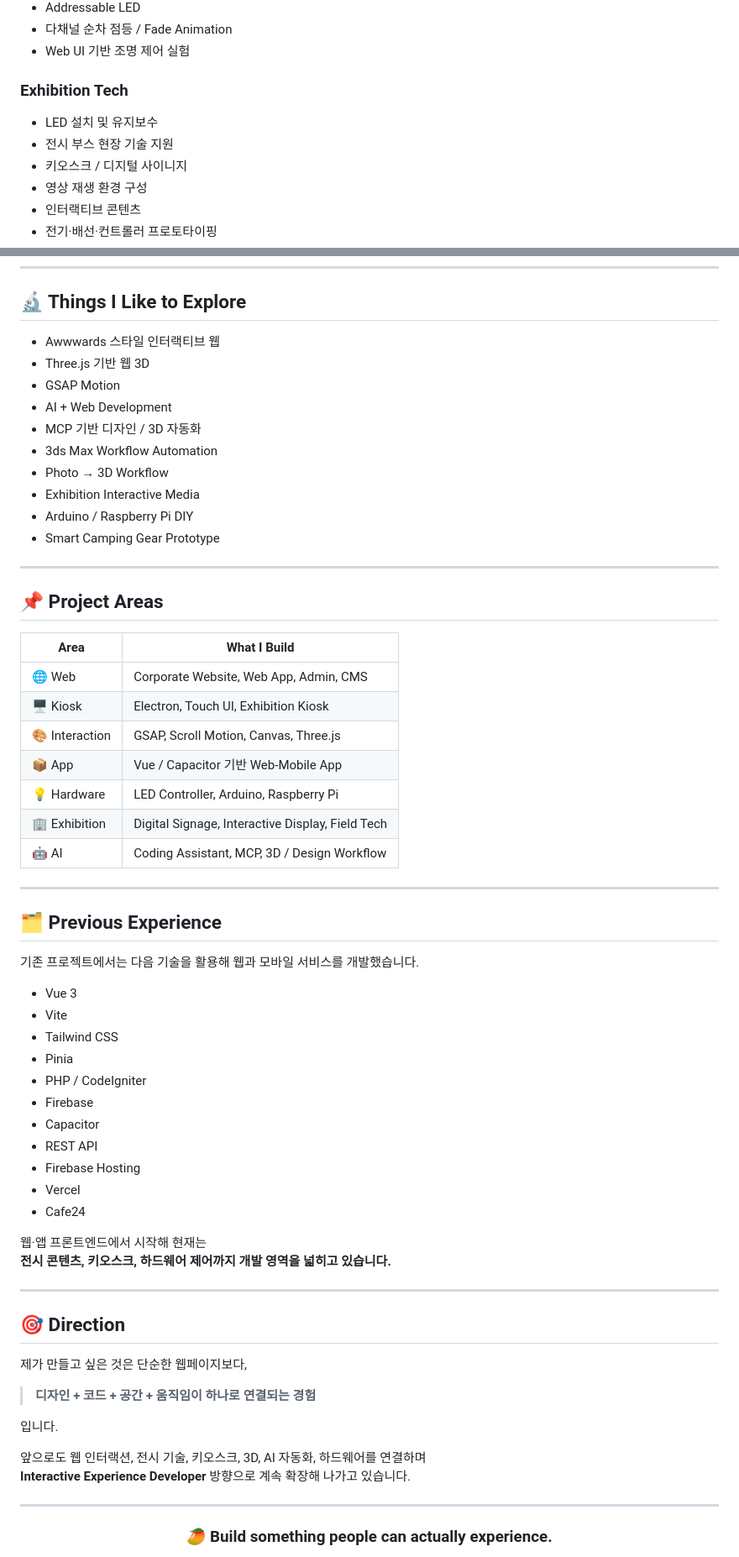
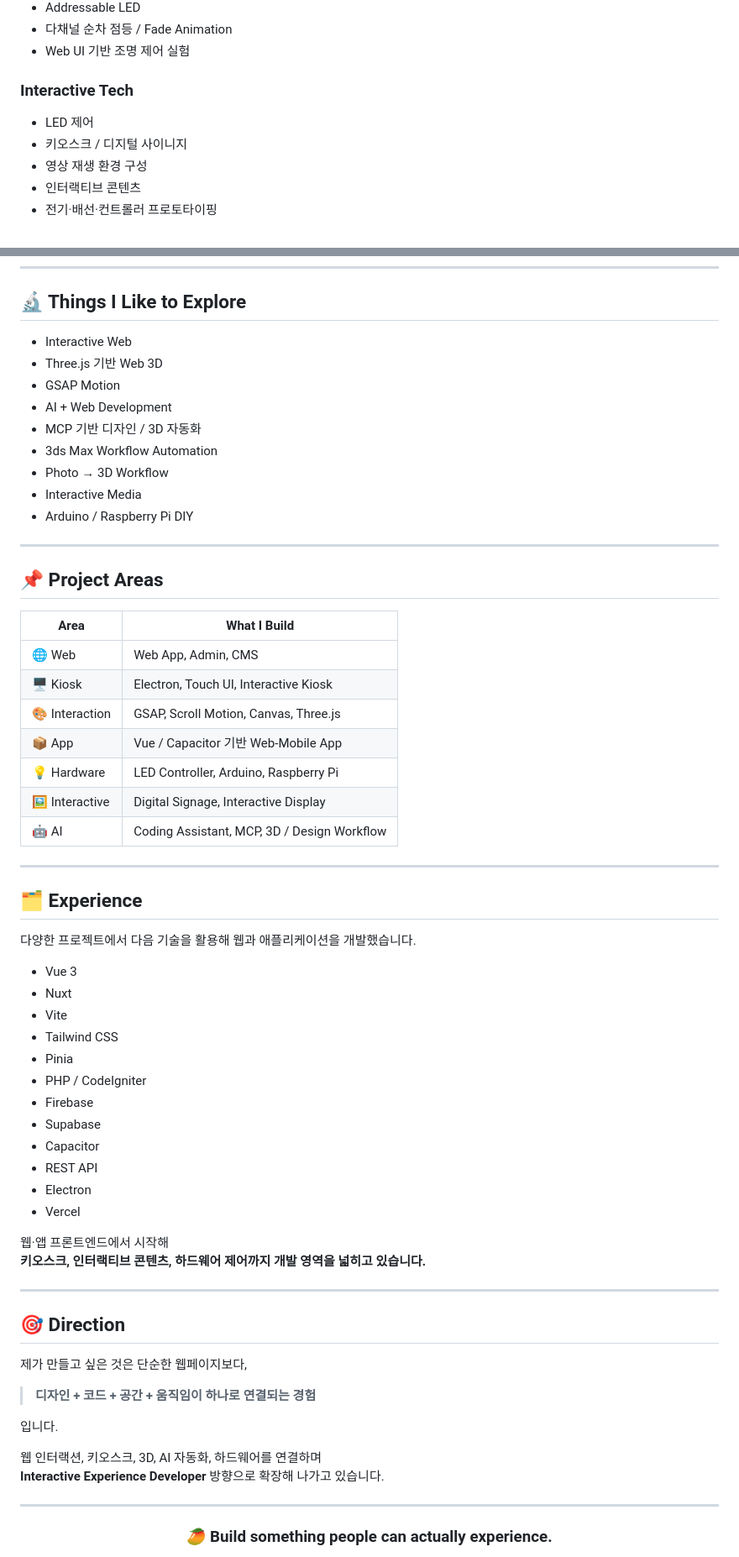
Before and after one commit to mangohyu/mangohyu, a Markdown page: README.md, 2 parts joined by grey strips. Shown at 84% size. Rendered like a GitHub page.

```diff
--- a/README.md
+++ b/README.md
@@ -90,10 +88,9 @@
 - 다채널 순차 점등 / Fade Animation
 - Web UI 기반 조명 제어 실험
 
-### Exhibition Tech
+### Interactive Tech
 
-- LED 설치 및 유지보수
-- 전시 부스 현장 기술 지원
+- LED 제어
 - 키오스크 / 디지털 사이니지
 - 영상 재생 환경 구성
 - 인터랙티브 콘텐츠
@@ -182,16 +179,15 @@ Real-world Test
 
 ## 🔬 Things I Like to Explore
 
-- Awwwards 스타일 인터랙티브 웹
-- Three.js 기반 웹 3D
+- Interactive Web
+- Three.js 기반 Web 3D
 - GSAP Motion
 - AI + Web Development
 - MCP 기반 디자인 / 3D 자동화
 - 3ds Max Workflow Automation
 - Photo → 3D Workflow
-- Exhibition Interactive Media
+- Interactive Media
 - Arduino / Raspberry Pi DIY
-- Smart Camping Gear Prototype
 
 ---
 
@@ -199,34 +195,35 @@ Real-world Test
 
 | Area | What I Build |
 |---|---|
-| 🌐 Web | Corporate Website, Web App, Admin, CMS |
-| 🖥️ Kiosk | Electron, Touch UI, Exhibition Kiosk |
+| 🌐 Web | Web App, Admin, CMS |
+| 🖥️ Kiosk | Electron, Touch UI, Interactive Kiosk |
 | 🎨 Interaction | GSAP, Scroll Motion, Canvas, Three.js |
 | 📦 App | Vue / Capacitor 기반 Web-Mobile App |
 | 💡 Hardware | LED Controller, Arduino, Raspberry Pi |
-| 🏢 Exhibition | Digital Signage, Interactive Display, Field Tech |
+| 🖼️ Interactive | Digital Signage, Interactive Display |
 | 🤖 AI | Coding Assistant, MCP, 3D / Design Workflow |
 
 ---
 
-## 🗂️ Previous Experience
+## 🗂️ Experience
 
-기존 프로젝트에서는 다음 기술을 활용해 웹과 모바일 서비스를 개발했습니다.
+다양한 프로젝트에서 다음 기술을 활용해 웹과 애플리케이션을 개발했습니다.
 
 - Vue 3
+- Nuxt
 - Vite
 - Tailwind CSS
 - Pinia
 - PHP / CodeIgniter
 - Firebase
+- Supabase
 - Capacitor
 - REST API
-- Firebase Hosting
+- Electron
 - Vercel
-- Cafe24
 
-웹·앱 프론트엔드에서 시작해 현재는
-**전시 콘텐츠, 키오스크, 하드웨어 제어까지 개발 영역을 넓히고 있습니다.**
+웹·앱 프론트엔드에서 시작해
+**키오스크, 인터랙티브 콘텐츠, 하드웨어 제어까지 개발 영역을 넓히고 있습니다.**
 
 ---
 
@@ -238,8 +235,8 @@ Real-world Test
 
 입니다.
 
-앞으로도 웹 인터랙션, 전시 기술, 키오스크, 3D, AI 자동화, 하드웨어를 연결하며
-**Interactive Experience Developer** 방향으로 계속 확장해 나가고 있습니다.
+웹 인터랙션, 키오스크, 3D, AI 자동화, 하드웨어를 연결하며
+**Interactive Experience Developer** 방향으로 확장해 나가고 있습니다.
 
 ---
 
```
Also changed, not shown: other parts of README.md (+15 -17 lines).
